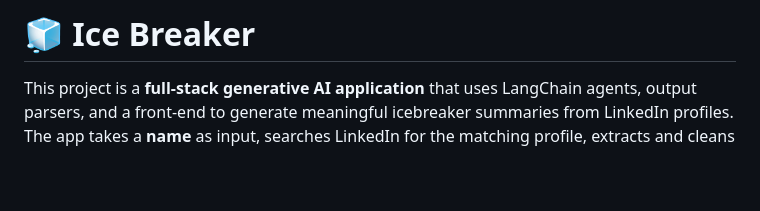
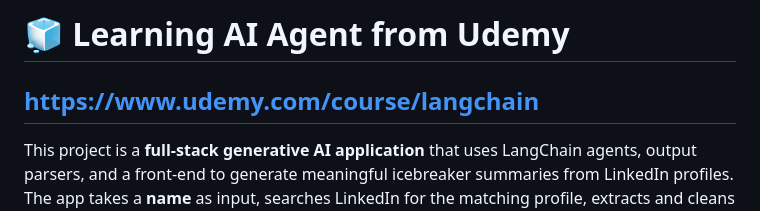
Before and after one commit to arifhidayatullahmitrais/Learning-Udemy-Langchain-ice-breaker, a Markdown page: README.md, the part around the change. Rendered like a GitHub page; blank space fills up the shorter version.

```diff
--- a/README.md
+++ b/README.md
@@ -1,4 +1,5 @@
-# 🧊 Ice Breaker
+# 🧊 Learning AI Agent from Udemy
+## https://www.udemy.com/course/langchain
 
 This project is a **full-stack generative AI application** that uses LangChain agents, output parsers, and a front-end to generate meaningful icebreaker summaries from LinkedIn profiles. The app takes a **name** as input, searches LinkedIn for the matching profile, extracts and cleans the data, then uses LLMs to summarize it and return structured information.
 
```
